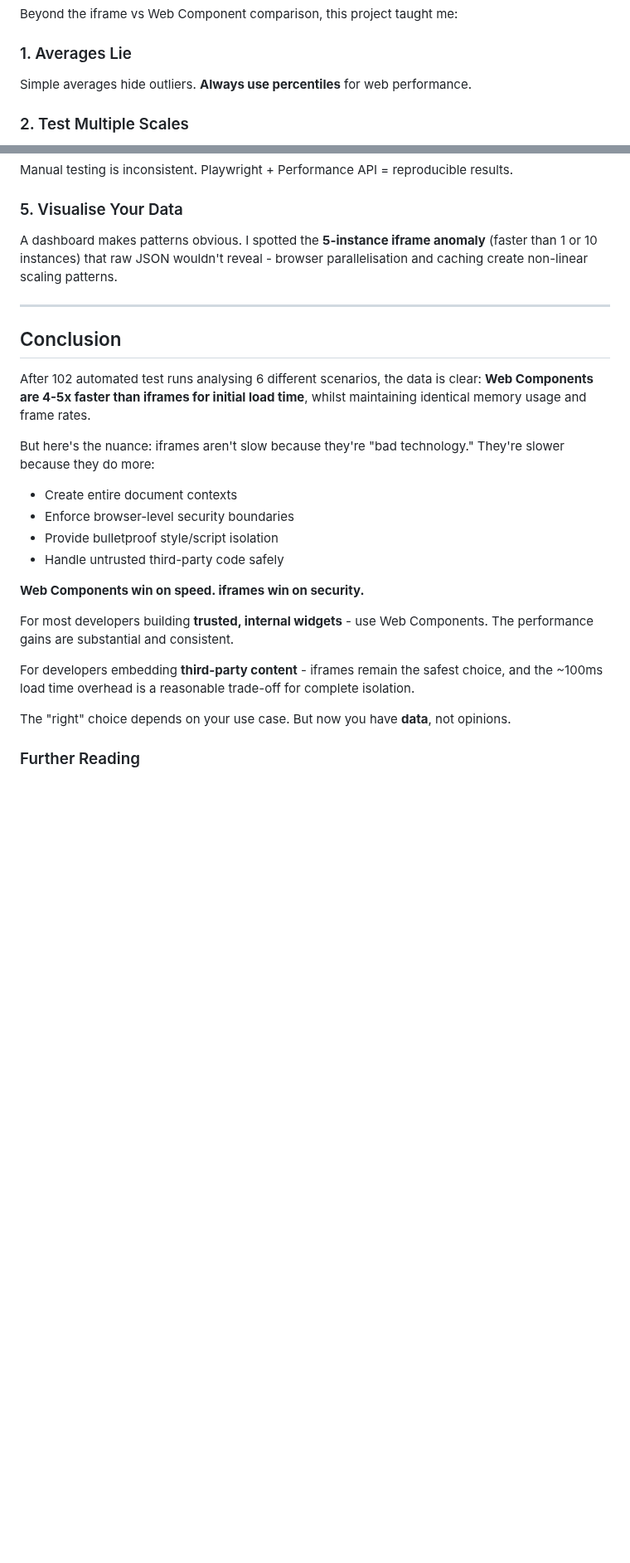
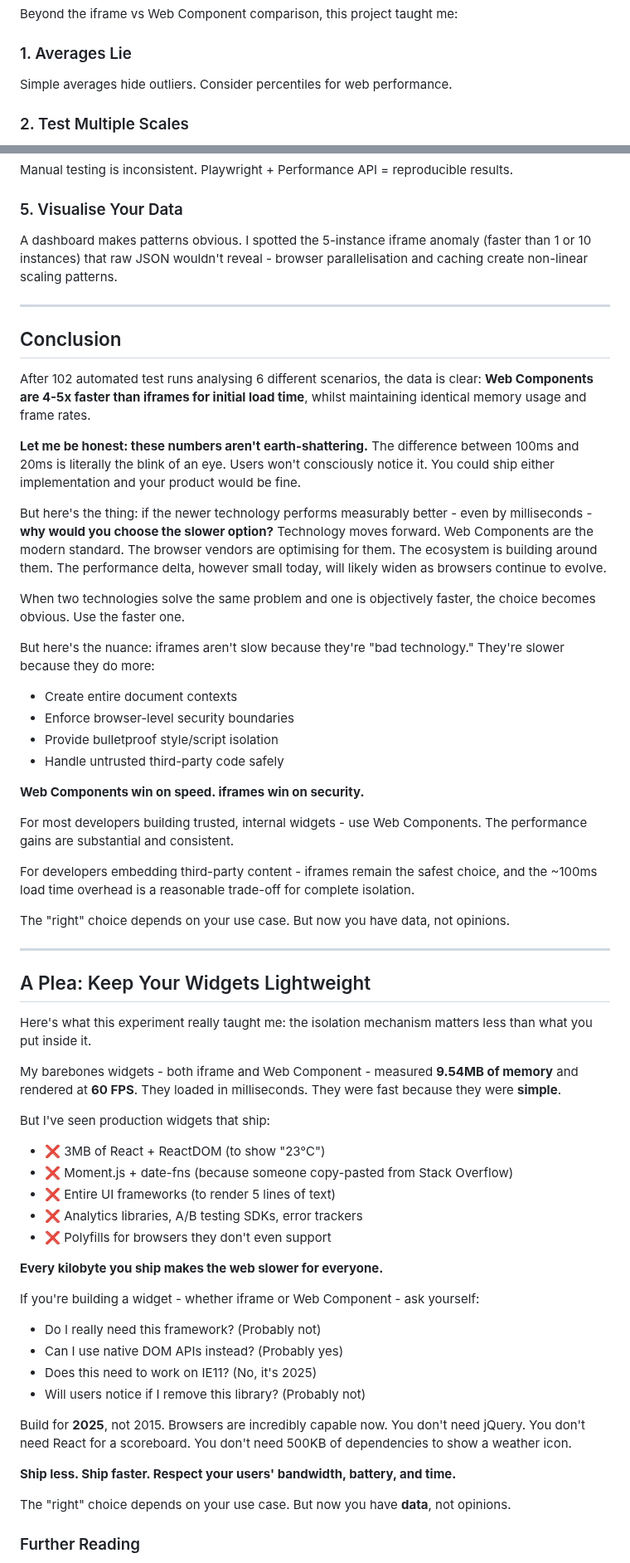
Before and after one commit to dp-lewis/iframes-v-webcomponents, a Markdown page: BLOG_POST.md, 2 parts joined by grey strips. Shown at 83% size. Rendered like a GitHub page; blank space fills up the shorter version.

Commit message:
fix: improve clarity and engagement in blog post by refining language and examples

```diff
--- a/BLOG_POST.md
+++ b/BLOG_POST.md
@@ -334,7 +336,7 @@ The entire test suite:
 Beyond the iframe vs Web Component comparison, this project taught me:
 
 ### 1. Averages Lie
-Simple averages hide outliers. **Always use percentiles** for web performance.
+Simple averages hide outliers. Consider percentiles for web performance.
 
 ### 2. Test Multiple Scales
 Performance doesn't degrade linearly. 1 widget might be fast, but 10 might reveal memory leaks or render thrashing.
@@ -350,13 +352,19 @@ Don't just measure load time. Consider:
 Manual testing is inconsistent. Playwright + Performance API = reproducible results.
 
 ### 5. Visualise Your Data
-A dashboard makes patterns obvious. I spotted the **5-instance iframe anomaly** (faster than 1 or 10 instances) that raw JSON wouldn't reveal - browser parallelisation and caching create non-linear scaling patterns.
+A dashboard makes patterns obvious. I spotted the 5-instance iframe anomaly (faster than 1 or 10 instances) that raw JSON wouldn't reveal - browser parallelisation and caching create non-linear scaling patterns.
 
 ---
 
 ## Conclusion
 
 After 102 automated test runs analysing 6 different scenarios, the data is clear: **Web Components are 4-5x faster than iframes for initial load time**, whilst maintaining identical memory usage and frame rates.
+
+**Let me be honest: these numbers aren't earth-shattering.** The difference between 100ms and 20ms is literally the blink of an eye. Users won't consciously notice it. You could ship either implementation and your product would be fine.
+
+But here's the thing: if the newer technology performs measurably better - even by milliseconds - **why would you choose the slower option?** Technology moves forward. Web Components are the modern standard. The browser vendors are optimising for them. The ecosystem is building around them. The performance delta, however small today, will likely widen as browsers continue to evolve.
+
+When two technologies solve the same problem and one is objectively faster, the choice becomes obvious. Use the faster one.
 
 But here's the nuance: iframes aren't slow because they're "bad technology." They're slower because they do more:
 - Create entire document contexts
@@ -366,9 +374,38 @@ But here's the nuance: iframes aren't slow because they're "bad technology." The
 
 **Web Components win on speed. iframes win on security.**
 
-For most developers building **trusted, internal widgets** - use Web Components. The performance gains are substantial and consistent.
+For most developers building trusted, internal widgets - use Web Components. The performance gains are substantial and consistent.
 
-For developers embedding **third-party content** - iframes remain the safest choice, and the ~100ms load time overhead is a reasonable trade-off for complete isolation.
+For developers embedding third-party content - iframes remain the safest choice, and the ~100ms load time overhead is a reasonable trade-off for complete isolation.
+
+The "right" choice depends on your use case. But now you have data, not opinions.
+
+---
+
+## A Plea: Keep Your Widgets Lightweight
+
+Here's what this experiment really taught me: the isolation mechanism matters less than what you put inside it.
+
+My barebones widgets - both iframe and Web Component - measured **9.54MB of memory** and rendered at **60 FPS**. They loaded in milliseconds. They were fast because they were **simple**.
+
+But I've seen production widgets that ship:
+- ❌ 3MB of React + ReactDOM (to show "23°C")
+- ❌ Moment.js + date-fns (because someone copy-pasted from Stack Overflow)
+- ❌ Entire UI frameworks (to render 5 lines of text)
+- ❌ Analytics libraries, A/B testing SDKs, error trackers
+- ❌ Polyfills for browsers they don't even support
+
+**Every kilobyte you ship makes the web slower for everyone.**
+
+If you're building a widget - whether iframe or Web Component - ask yourself:
+- Do I really need this framework? (Probably not)
+- Can I use native DOM APIs instead? (Probably yes)
+- Does this need to work on IE11? (No, it's 2025)
+- Will users notice if I remove this library? (Probably not)
+
+Build for **2025**, not 2015. Browsers are incredibly capable now. You don't need jQuery. You don't need React for a scoreboard. You don't need 500KB of dependencies to show a weather icon.
+
+**Ship less. Ship faster. Respect your users' bandwidth, battery, and time.**
 
 The "right" choice depends on your use case. But now you have **data**, not opinions.
 
```
Also changed, not shown: other parts of BLOG_POST.md (+27 -25 lines).
